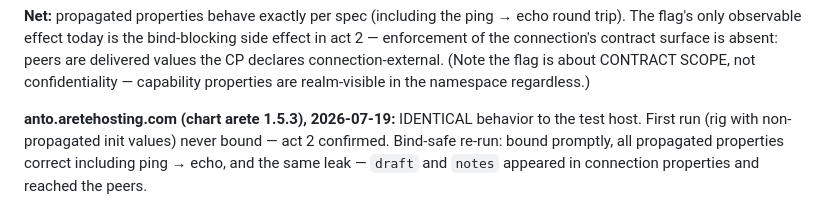
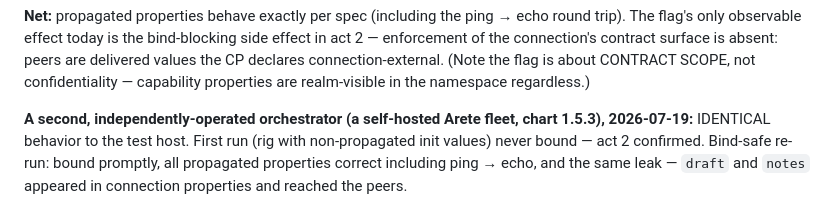
Before and after one commit to project-arete/arete-widget, a Markdown page: rig/propagate/README.md, the part around the change. Rendered like a GitHub page.

Commit message:
Scrub private host from propagate findings ahead of going public
Replace the named self-hosted deployment with a generic 'second,
independently-operated orchestrator' — the finding (identical behavior
on two orchestrators) is unchanged; only the private hostname is removed.

Co-Authored-By: Claude Fable 5 <noreply@anthropic.com>
Claude-Session: https://claude.ai/code/session_0192BxKxd1RArmTJYxVBfi6P

```diff
--- a/rig/propagate/README.md
+++ b/rig/propagate/README.md
@@ -84,7 +84,8 @@ connection-external. (Note the flag is about CONTRACT SCOPE, not
 confidentiality — capability properties are realm-visible in the namespace
 regardless.)
 
-**anto.aretehosting.com (chart arete 1.5.3), 2026-07-19:** IDENTICAL
+**A second, independently-operated orchestrator (a self-hosted Arete
+fleet, chart 1.5.3), 2026-07-19:** IDENTICAL
 behavior to the test host. First run (rig with non-propagated init values)
 never bound — act 2 confirmed. Bind-safe re-run: bound promptly, all
 propagated properties correct including ping → echo, and the same leak —
```
